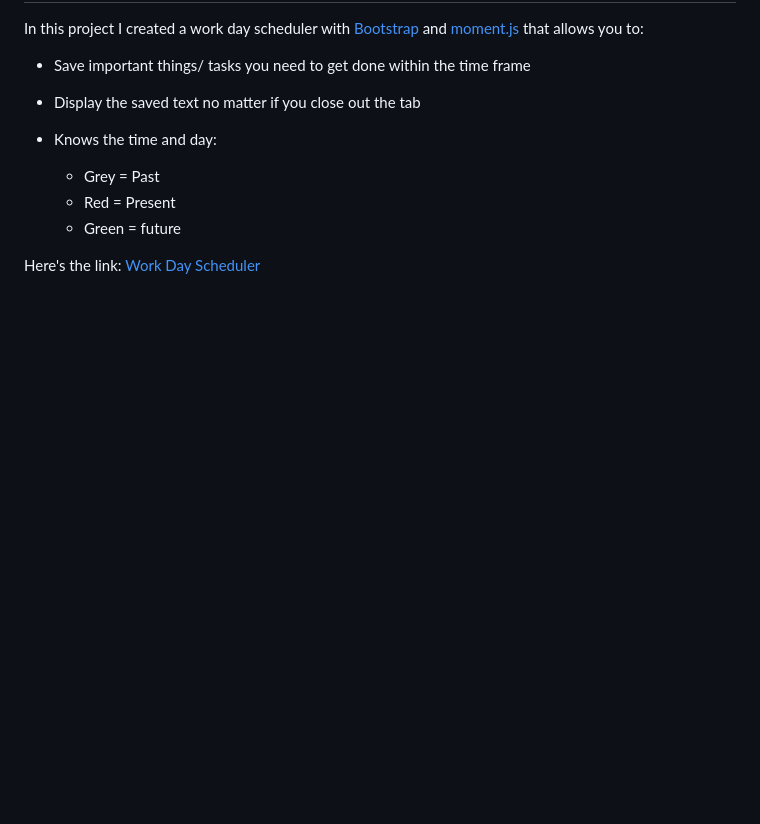
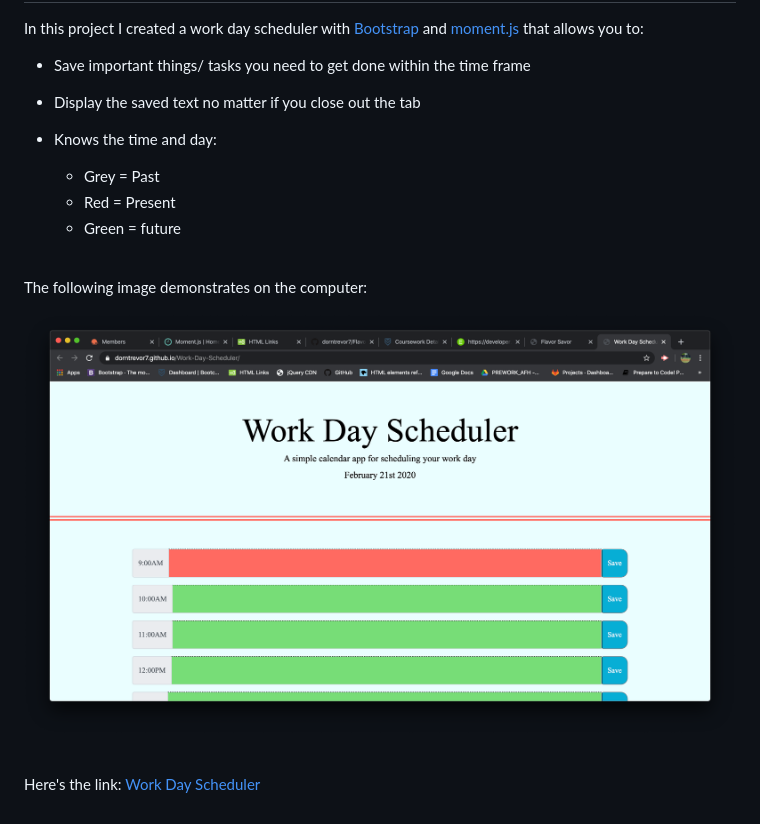
Before and after one commit to dorntrevor7/Work-Day-Scheduler, a Markdown page: README.md, the part around the change. GitHub-like rendering; pictures changed too: assets/imgs/day_planner.png (added); blank space fills up the shorter version.

```diff
--- a/README.md
+++ b/README.md
@@ -10,4 +10,12 @@ In this project I created a work day scheduler with [Bootstrap](https://getboots
     * Red = Present
     * Green = future
 
+<br>
+
+The following image demonstrates on the computer:
+
+![SC Code Quiz computer display](assets/imgs/day_planner.png)
+
+<br>
+
 Here's the link: [Work Day Scheduler](https://dorntrevor7.github.io/Work-Day-Scheduler/)
```
